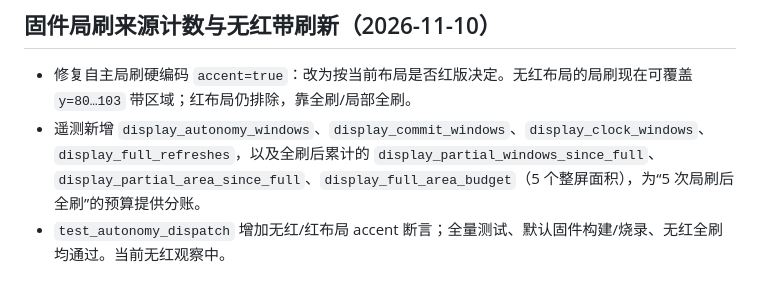
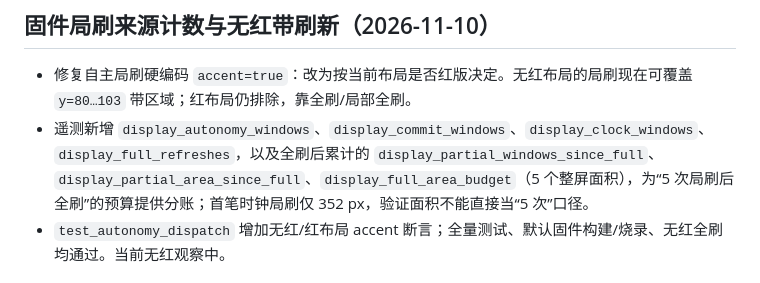
Before and after one commit to xiaoxiaotao/mojian, a Markdown page: CHANGELOG.md, the part around the change. Rendered like a GitHub page.

```diff
--- a/CHANGELOG.md
+++ b/CHANGELOG.md
@@ -5,7 +5,7 @@
 ## 固件局刷来源计数与无红带刷新（2026-11-10）
 
 - 修复自主局刷硬编码 `accent=true`：改为按当前布局是否红版决定。无红布局的局刷现在可覆盖 `y=80…103` 带区域；红布局仍排除，靠全刷/局部全刷。
-- 遥测新增 `display_autonomy_windows`、`display_commit_windows`、`display_clock_windows`、`display_full_refreshes`，以及全刷后累计的 `display_partial_windows_since_full`、`display_partial_area_since_full`、`display_full_area_budget`（5 个整屏面积），为“5 次局刷后全刷”的预算提供分账。
+- 遥测新增 `display_autonomy_windows`、`display_commit_windows`、`display_clock_windows`、`display_full_refreshes`，以及全刷后累计的 `display_partial_windows_since_full`、`display_partial_area_since_full`、`display_full_area_budget`（5 个整屏面积），为“5 次局刷后全刷”的预算提供分账；首笔时钟局刷仅 352 px，验证面积不能直接当“5 次”口径。
 - `test_autonomy_dispatch` 增加无红/红布局 accent 断言；全量测试、默认固件构建/烧录、无红全刷均通过。当前无红观察中。
 
 ## 红色品牌横带 A（2026-11-08）
```
Also changed, not shown: VALIDATION.md (+2 -0 lines), docs/DISPLAY_ROOT_CAUSE_RESEARCH.md (+5 -0 lines).
